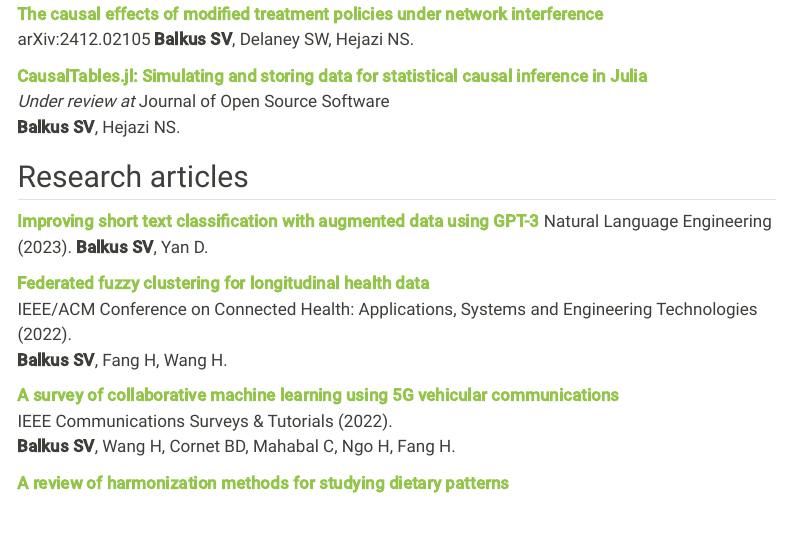
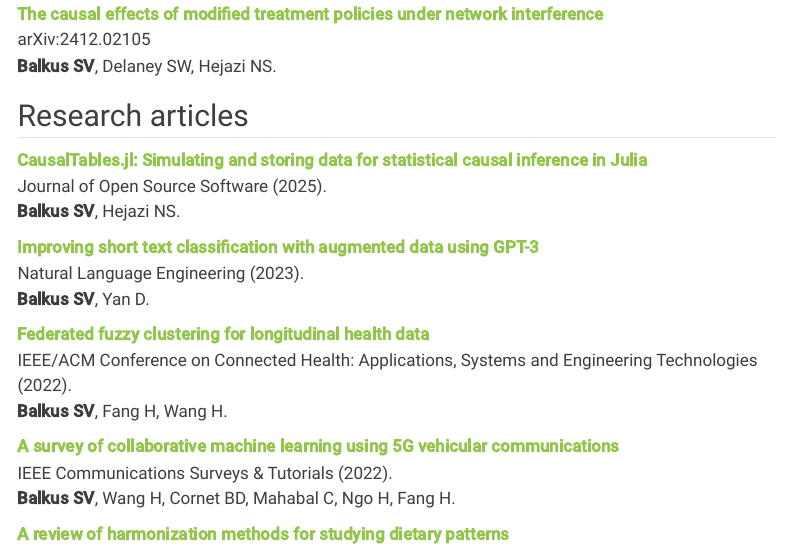
Before and after one commit to salbalkus/salbalkus.github.io, a Quarto document (papers.qmd): the page in a window 1100 px wide, from 130 px down. Rendered offline with R 4.5, knitr and Pandoc in place of Quarto, with nearby package versions; menus at the side of the page are left out.

Commit message:
update papers and cv

```diff
--- a/_quarto.yml
+++ b/_quarto.yml
@@ -28,7 +28,7 @@ website:
         href: talks.qmd
 
       - text: "CV"
-        href: files/cv.pdf
+        href: files/cv_salvador_balkus.pdf
 
 format:
   html:
--- a/papers.qmd
+++ b/papers.qmd
@@ -11,11 +11,11 @@ description: |
 arXiv:2412.02105
 **Balkus SV**, Delaney SW, Hejazi NS.
 
+## Research articles
+
 [**CausalTables.jl: Simulating and storing data for statistical causal inference in Julia**](https://joss.theoj.org/papers/68c43e832d063050a4e67528191e8148)
-*Under review at* Journal of Open Source Software
+Journal of Open Source Software (2025).
 **Balkus SV**, Hejazi NS.
-
-## Research articles
 
 [**Improving short text classification with augmented data using GPT-3**](https://www.cambridge.org/core/journals/natural-language-engineering/article/improving-short-text-classification-with-augmented-data-using-gpt3/4F23066E3F0156382190BD76DA9A7BA5)
 Natural Language Engineering (2023).
```
Also changed, not shown: files/cv.pdf (deleted), files/cv_salvador_balkus.pdf (added).
